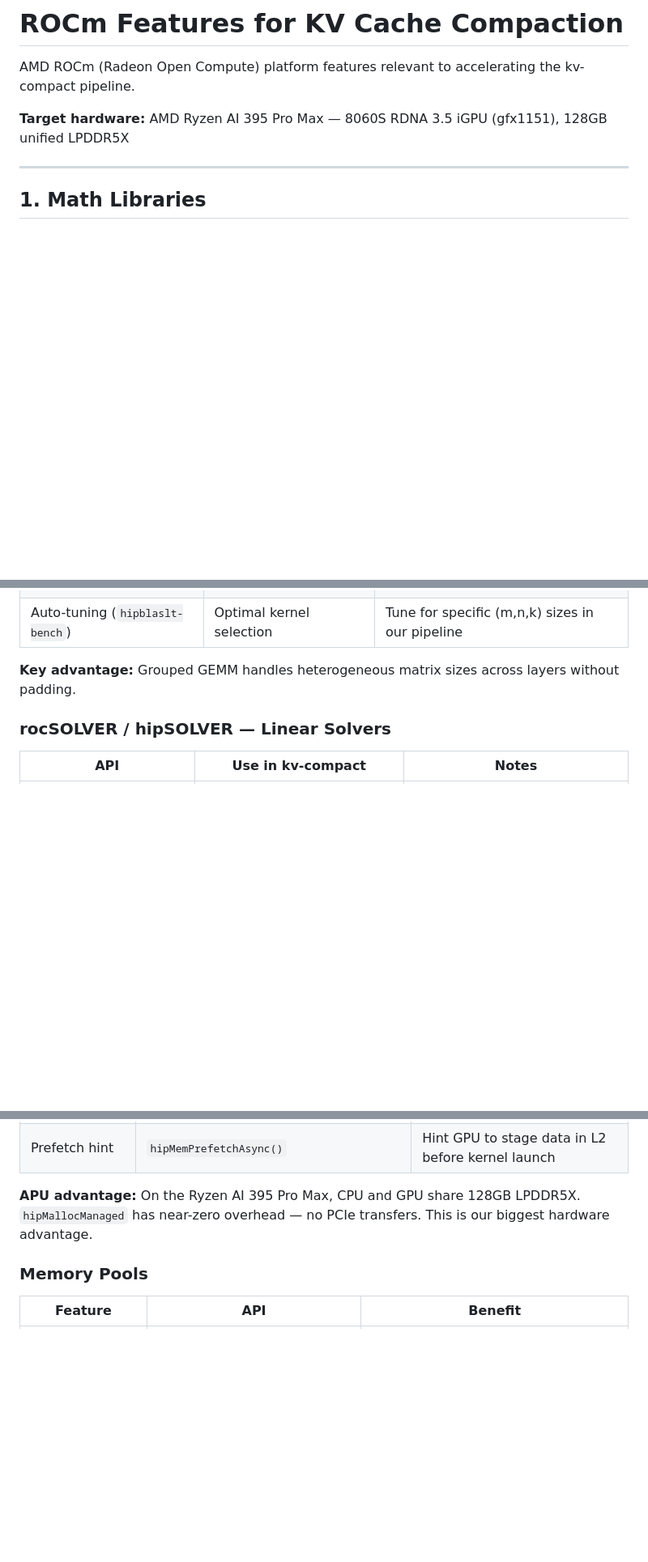
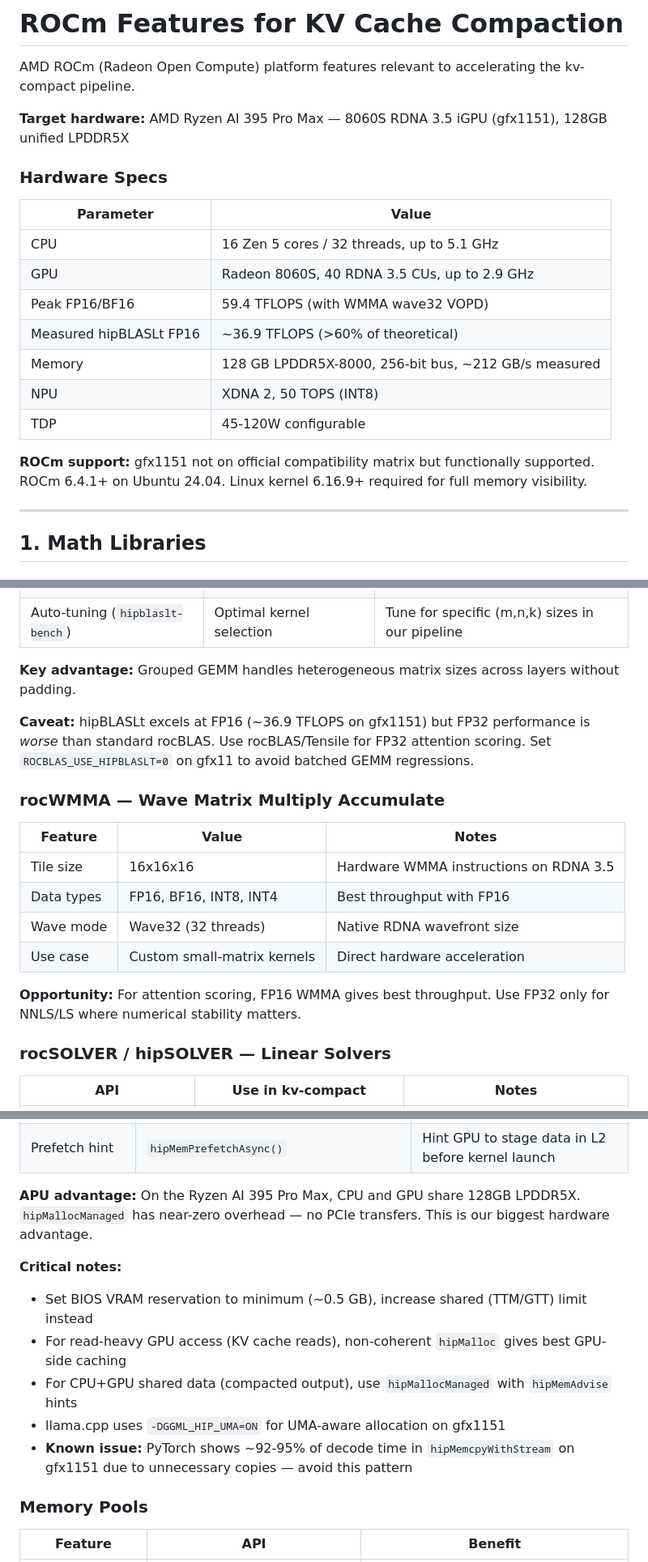
Before and after one commit to fabiantax/kv-compact, a Markdown page: docs/rocm-features.md, 3 parts joined by grey strips. Shown at 81% size. Drawn GitHub-style; blank space fills up the shorter version.

Commit message:
Enrich ROCm features doc with hardware specs, WMMA, NNLS strategy
Add gfx1151 hardware specs (59.4 TFLOPS FP16, 212 GB/s), rocWMMA
16x16x16 tile support, GPU NNLS strategy (wavefront-per-head in LDS),
hipBLASLt FP16-only caveat, and APU memory best practices.

https://claude.ai/code/session_016pkmraXBD1A5jBRGaynirx

```diff
--- a/docs/rocm-features.md
+++ b/docs/rocm-features.md
@@ -3,6 +3,20 @@
 AMD ROCm (Radeon Open Compute) platform features relevant to accelerating the kv-compact pipeline.
 
 **Target hardware:** AMD Ryzen AI 395 Pro Max — 8060S RDNA 3.5 iGPU (gfx1151), 128GB unified LPDDR5X
+
+### Hardware Specs
+
+| Parameter | Value |
+|-----------|-------|
+| CPU | 16 Zen 5 cores / 32 threads, up to 5.1 GHz |
+| GPU | Radeon 8060S, 40 RDNA 3.5 CUs, up to 2.9 GHz |
+| Peak FP16/BF16 | 59.4 TFLOPS (with WMMA wave32 VOPD) |
+| Measured hipBLASLt FP16 | ~36.9 TFLOPS (>60% of theoretical) |
+| Memory | 128 GB LPDDR5X-8000, 256-bit bus, ~212 GB/s measured |
+| NPU | XDNA 2, 50 TOPS (INT8) |
+| TDP | 45-120W configurable |
+
+**ROCm support:** gfx1151 not on official compatibility matrix but functionally supported. ROCm 6.4.1+ on Ubuntu 24.04. Linux kernel 6.16.9+ required for full memory visibility.
 
 ---
 
@@ -29,6 +43,19 @@ AMD ROCm (Radeon Open Compute) platform features relevant to accelerating the kv
 
 **Key advantage:** Grouped GEMM handles heterogeneous matrix sizes across layers without padding.
 
+**Caveat:** hipBLASLt excels at FP16 (~36.9 TFLOPS on gfx1151) but FP32 performance is *worse* than standard rocBLAS. Use rocBLAS/Tensile for FP32 attention scoring. Set `ROCBLAS_USE_HIPBLASLT=0` on gfx11 to avoid batched GEMM regressions.
+
+### rocWMMA — Wave Matrix Multiply Accumulate
+
+| Feature | Value | Notes |
+|---------|-------|-------|
+| Tile size | 16x16x16 | Hardware WMMA instructions on RDNA 3.5 |
+| Data types | FP16, BF16, INT8, INT4 | Best throughput with FP16 |
+| Wave mode | Wave32 (32 threads) | Native RDNA wavefront size |
+| Use case | Custom small-matrix kernels | Direct hardware acceleration |
+
+**Opportunity:** For attention scoring, FP16 WMMA gives best throughput. Use FP32 only for NNLS/LS where numerical stability matters.
+
 ### rocSOLVER / hipSOLVER — Linear Solvers
 
 | API | Use in kv-compact | Notes |
@@ -63,6 +102,13 @@ AMD ROCm (Radeon Open Compute) platform features relevant to accelerating the kv
 | Prefetch hint | `hipMemPrefetchAsync()` | Hint GPU to stage data in L2 before kernel launch |
 
 **APU advantage:** On the Ryzen AI 395 Pro Max, CPU and GPU share 128GB LPDDR5X. `hipMallocManaged` has near-zero overhead — no PCIe transfers. This is our biggest hardware advantage.
+
+**Critical notes:**
+- Set BIOS VRAM reservation to minimum (~0.5 GB), increase shared (TTM/GTT) limit instead
+- For read-heavy GPU access (KV cache reads), non-coherent `hipMalloc` gives best GPU-side caching
+- For CPU+GPU shared data (compacted output), use `hipMallocManaged` with `hipMemAdvise` hints
+- llama.cpp uses `-DGGML_HIP_UMA=ON` for UMA-aware allocation on gfx1151
+- **Known issue:** PyTorch shows ~92-95% of decode time in `hipMemcpyWithStream` on gfx1151 due to unnecessary copies — avoid this pattern
 
 ### Memory Pools
 
```
Also changed, not shown: other parts of docs/rocm-features.md (+12 -0 lines).
